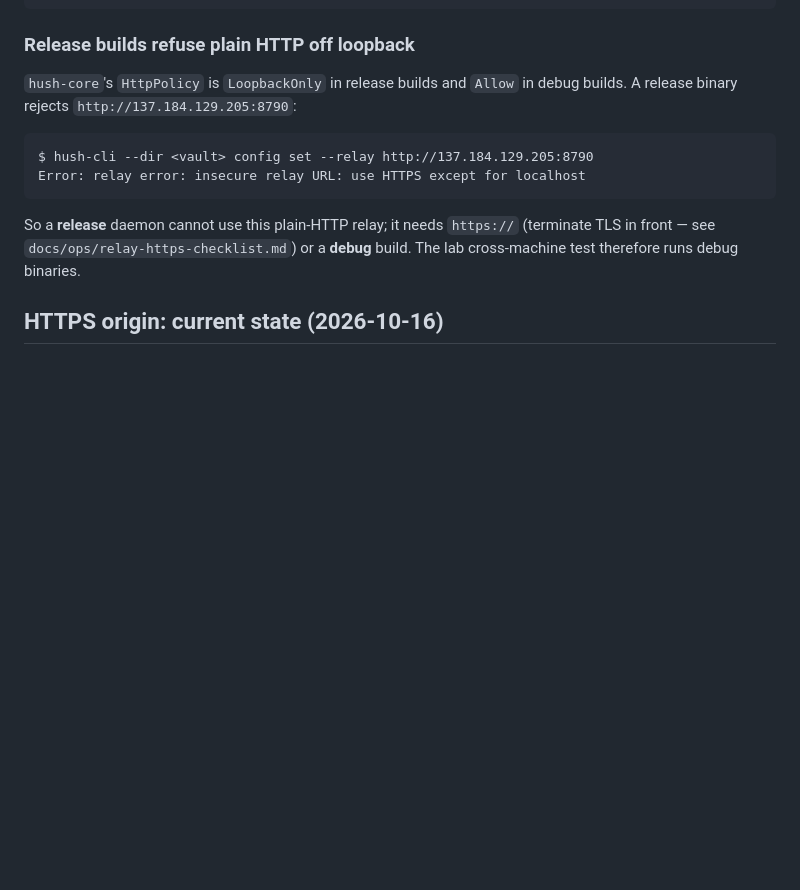
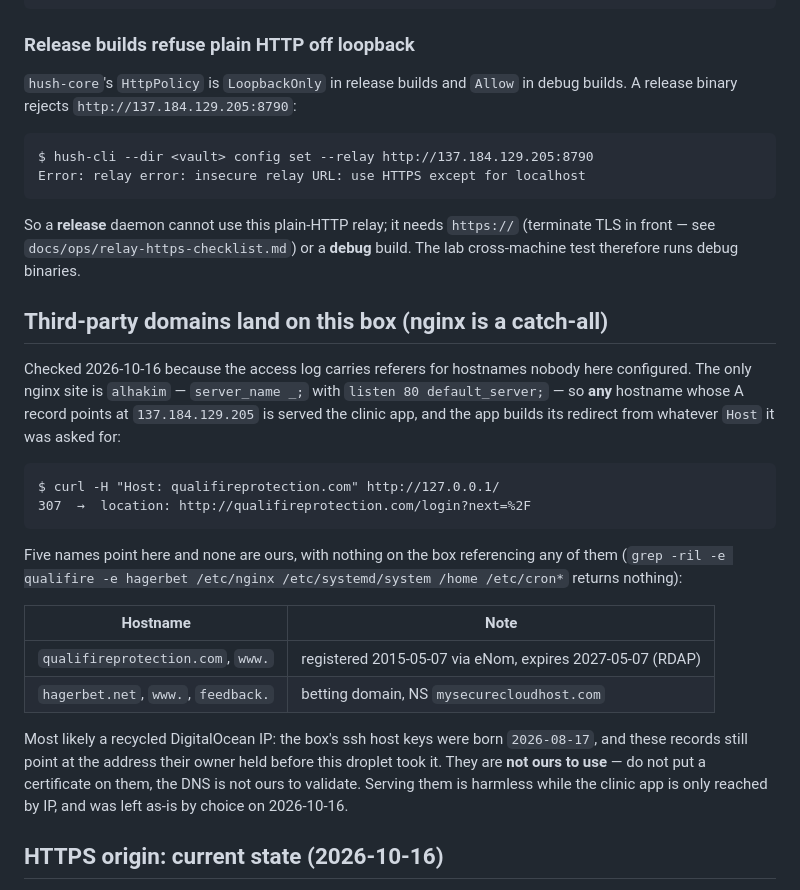
Before and after one commit to sambitar/ProjectHush, a Markdown page: docs/ops/relay-lab-vps.md, the part around the change. GitHub-like rendering; blank space fills up the shorter version.

Commit message:
Record the stranger domains this box answers, so the log stops being a mystery
The access log carries referers for qualifireprotection.com, which is not ours and appears nowhere in our config. The reason is that the one nginx site is a catch-all (server_name _ with listen 80 default_server), so any A record pointed at this IP is served the clinic app, and the app echoes the request Host into its redirect.

Five such names exist and none are ours: qualifireprotection.com and its www (registered 2015 via eNom, per RDAP), hagerbet.net with www and feedback. Nothing on the box references any of them. A recycled DigitalOcean IP is the likely cause, with the box's ssh host keys born 2026-08-17.

Left as-is by choice; noted so that nobody later mistakes one of these for a hostname we own, and so nobody points a certificate at a zone we cannot validate.

````diff
--- a/docs/ops/relay-lab-vps.md
+++ b/docs/ops/relay-lab-vps.md
@@ -105,6 +105,34 @@ Error: relay error: insecure relay URL: use HTTPS except for localhost
 So a **release** daemon cannot use this plain-HTTP relay; it needs `https://` (terminate TLS
 in front — see `docs/ops/relay-https-checklist.md`) or a **debug** build. The lab
 cross-machine test therefore runs debug binaries.
+
+## Third-party domains land on this box (nginx is a catch-all)
+
+Checked 2026-10-16 because the access log carries referers for hostnames nobody here
+configured. The only nginx site is `alhakim` — `server_name _;` with
+`listen 80 default_server;` — so **any** hostname whose A record points at
+`137.184.129.205` is served the clinic app, and the app builds its redirect from
+whatever `Host` it was asked for:
+
+```
+$ curl -H "Host: qualifireprotection.com" http://127.0.0.1/
+307  →  location: http://qualifireprotection.com/login?next=%2F
+```
+
+Five names point here and none are ours, with nothing on the box referencing any of
+them (`grep -ril -e qualifire -e hagerbet /etc/nginx /etc/systemd/system /home /etc/cron*`
+returns nothing):
+
+| Hostname | Note |
+|---|---|
+| `qualifireprotection.com`, `www.` | registered 2015-05-07 via eNom, expires 2027-05-07 (RDAP) |
+| `hagerbet.net`, `www.`, `feedback.` | betting domain, NS `mysecurecloudhost.com` |
+
+Most likely a recycled DigitalOcean IP: the box's ssh host keys were born
+`2026-08-17`, and these records still point at the address their owner held before this
+droplet took it. They are **not ours to use** — do not put a certificate on them, the
+DNS is not ours to validate. Serving them is harmless while the clinic app is only
+reached by IP, and was left as-is by choice on 2026-10-16.
 
 ## HTTPS origin: current state (2026-10-16)
 
````
